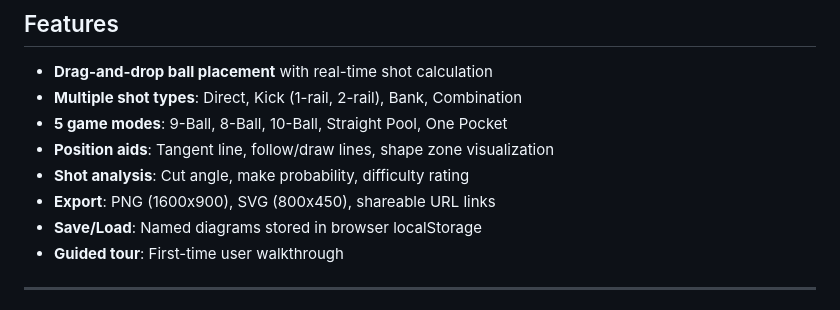
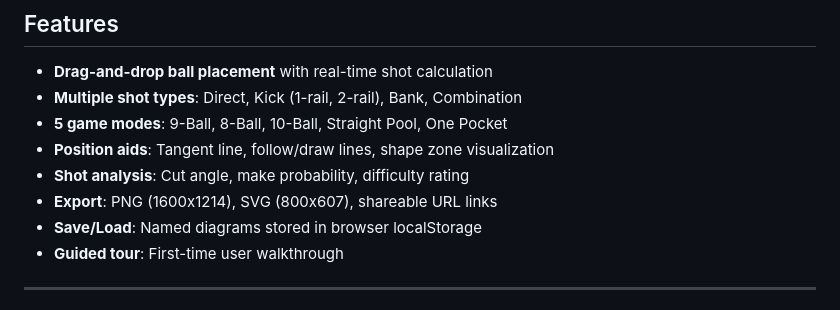
Before and after one commit to kevinelong/ace-shot-diagrams, a Markdown page: README.md, the part around the change. Drawn GitHub-style.

```diff
--- a/README.md
+++ b/README.md
@@ -48,7 +48,7 @@ Design notes, plans, and research for the project (start with `claude.md`):
 - **5 game modes**: 9-Ball, 8-Ball, 10-Ball, Straight Pool, One Pocket
 - **Position aids**: Tangent line, follow/draw lines, shape zone visualization
 - **Shot analysis**: Cut angle, make probability, difficulty rating
-- **Export**: PNG (1600x900), SVG (800x450), shareable URL links
+- **Export**: PNG (1600x1214), SVG (800x607), shareable URL links
 - **Save/Load**: Named diagrams stored in browser localStorage
 - **Guided tour**: First-time user walkthrough
 
```
Also changed, not shown: NEXT_STEPS.md (+12 -2 lines).
